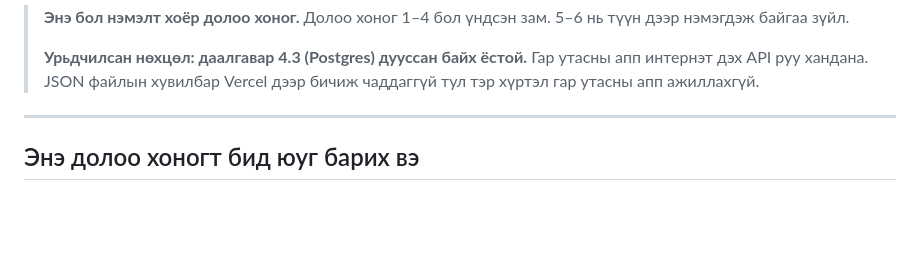
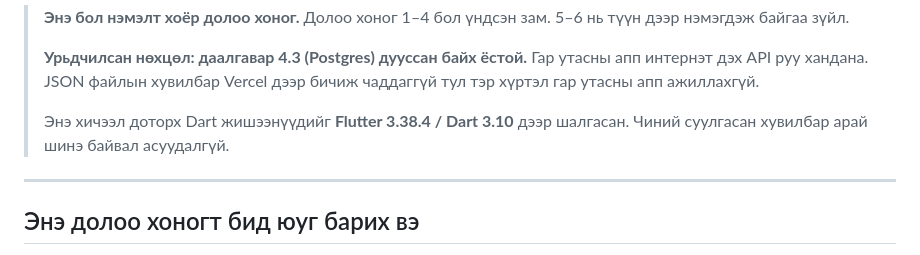
Before and after one commit to Nomad09Ari/expense-tracker, a Markdown page: docs/week-5.md, the part around the change. GitHub-like rendering; blank space fills up the shorter version.

Commit message:
docs: note the Flutter/Dart versions the week-5 samples were checked on
Жишээ код бүрийг бодитоор шалгав:
- цэвэр Dart блокууд: dart analyze цэвэр, Tea жишээ ажиллаж зөв үр дүн өгсөн
- Flutter блокууд: flutter analyze цэвэр (хамгийн бага stub дотор)
- http, flutter_secure_storage, String.fromEnvironment + --define бүгд батлагдсан

Co-Authored-By: Claude Opus 5 <noreply@anthropic.com>

```diff
--- a/docs/week-5.md
+++ b/docs/week-5.md
@@ -14,6 +14,9 @@
 > **Урьдчилсан нөхцөл: даалгавар 4.3 (Postgres) дууссан байх ёстой.** Гар утасны апп
 > интернэт дэх API руу хандана. JSON файлын хувилбар Vercel дээр бичиж чаддаггүй тул
 > тэр хүртэл гар утасны апп ажиллахгүй.
+>
+> Энэ хичээл доторх Dart жишээнүүдийг **Flutter 3.38.4 / Dart 3.10** дээр шалгасан.
+> Чиний суулгасан хувилбар арай шинэ байвал асуудалгүй.
 
 ---
 
```
